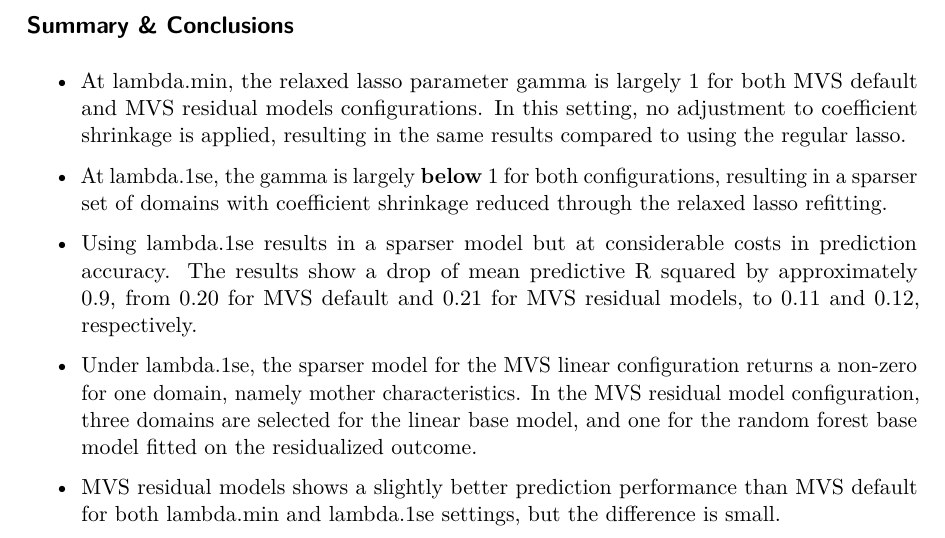
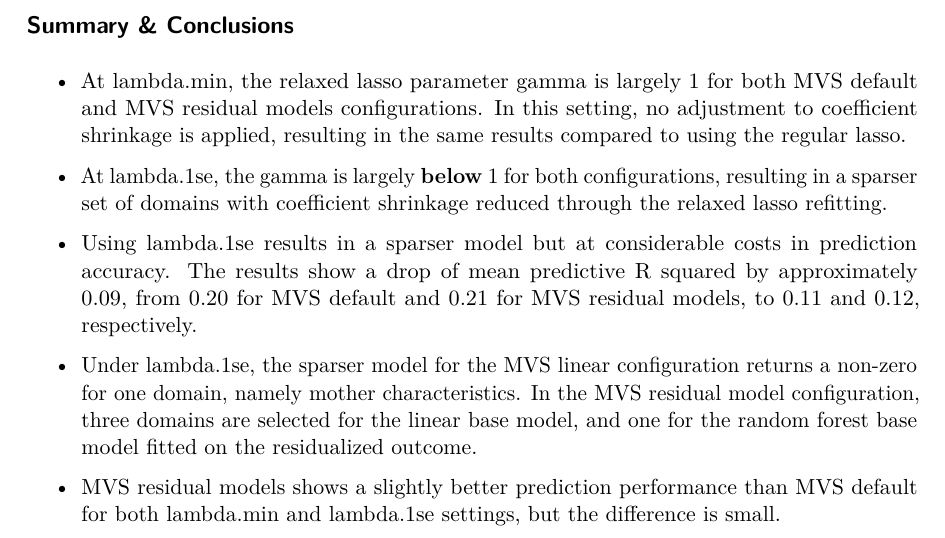
Before and after one commit to ZinoBr/SDL_PhD_project_2, a Quarto document (NLSCYA cohort data/NLSCYA analysis report with relaxed lasso.qmd): part of page 1 of 15, cut so that both start at the same text. The pictures show the output file NLSCYA cohort data/NLSCYA analysis report with relaxed lasso.pdf that the author committed with the source.

Commit message:
Adjustments to summary and conclusions section

```diff
--- a/NLSCYA cohort data/NLSCYA analysis report with relaxed lasso.qmd
+++ b/NLSCYA cohort data/NLSCYA analysis report with relaxed lasso.qmd
@@ -14,7 +14,7 @@ editor: visual
 
 - At lambda.1se, the gamma is largely **below** 1 for both configurations, resulting in a sparser set of domains with coefficient shrinkage reduced through the relaxed lasso refitting.
 
-- Using lambda.1se results in a sparser model but at considerable costs in prediction accuracy. The results show a drop of mean predictive R squared by approximately 0.9, from 0.20 for MVS default and 0.21 for MVS residual models, to 0.11 and 0.12, respectively.
+- Using lambda.1se results in a sparser model but at considerable costs in prediction accuracy. The results show a drop of mean predictive R squared by approximately 0.09, from 0.20 for MVS default and 0.21 for MVS residual models, to 0.11 and 0.12, respectively.
 
 - Under lambda.1se, the sparser model for the MVS linear configuration returns a non-zero for one domain, namely mother characteristics. In the MVS residual model configuration, three domains are selected for the linear base model, and one for the random forest base model fitted on the residualized outcome.
 
```
Also changed, not shown: NLSCYA cohort data/NLSCYA analysis report with relaxed lasso.pdf.
